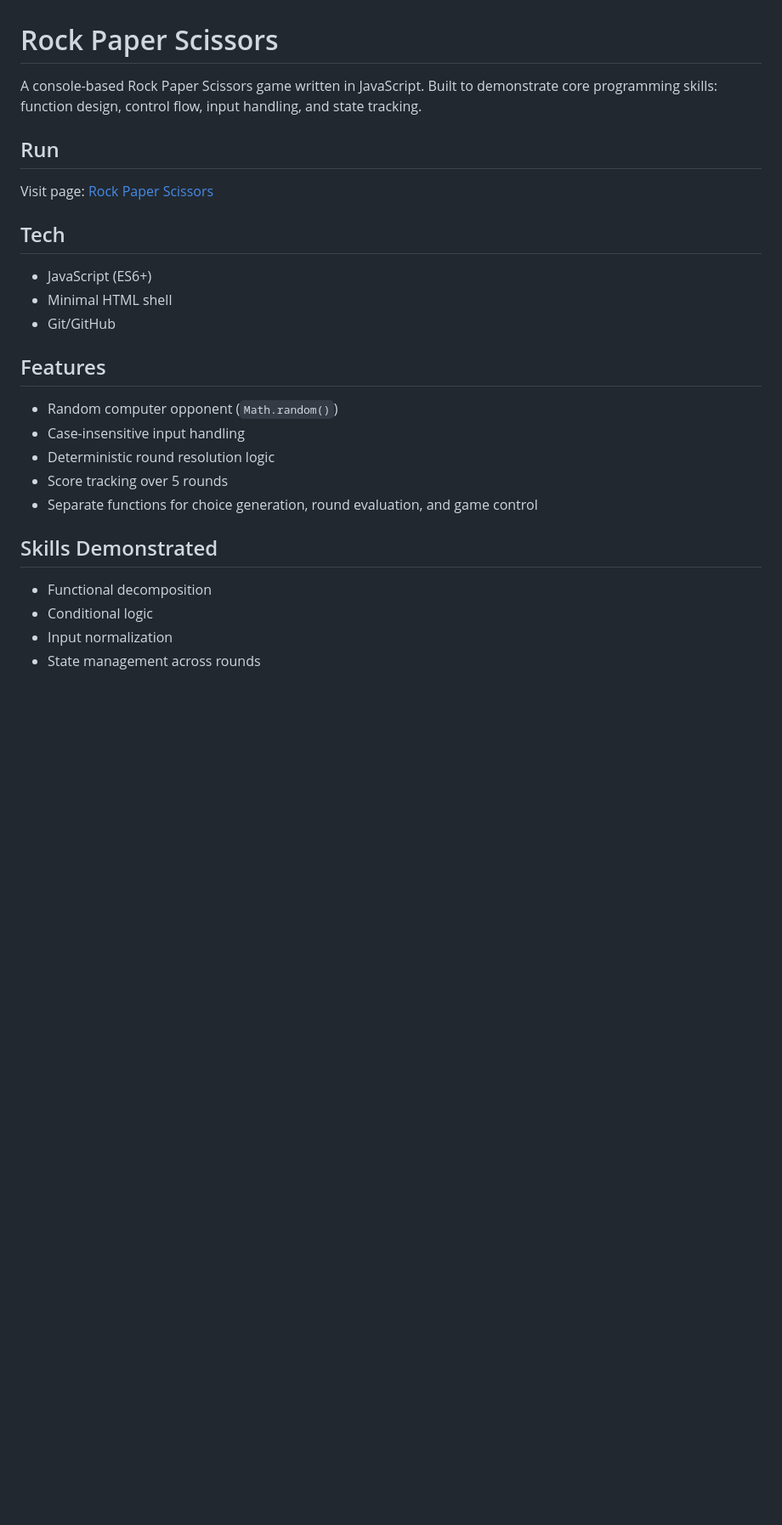
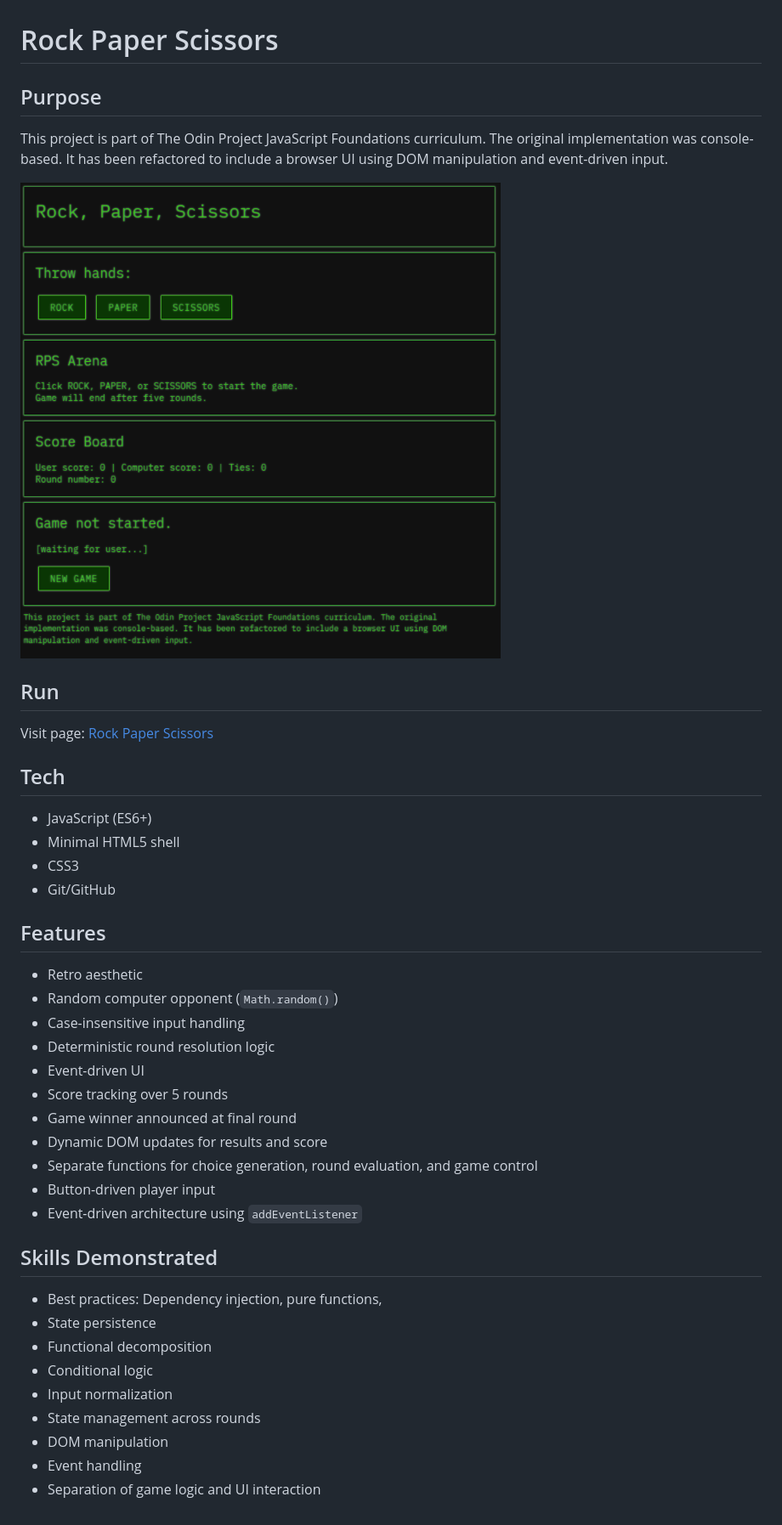
Before and after one commit to Beans4u/odin-JS-rockPaperScissors, a Markdown page: README.md, the part around the change. Shown at 85% size. Drawn GitHub-style; pictures changed too: rps-screen.png (added); blank space fills up the shorter version.

```diff
--- a/README.md
+++ b/README.md
@@ -1,6 +1,10 @@
 # Rock Paper Scissors
 
-A console-based Rock Paper Scissors game written in JavaScript. Built to demonstrate core programming skills: function design, control flow, input handling, and state tracking.
+## Purpose
+
+This project is part of The Odin Project JavaScript Foundations curriculum. The original implementation was console-based. It has been refactored to include a browser UI using DOM manipulation and event-driven input.
+
+![screenshot](./rps-screen.png 'Rock Paper Scissors screenshot')
 
 ## Run
 
@@ -8,21 +12,33 @@ Visit page: [Rock Paper Scissors](https://beans4u.github.io/odin-JS-rockPaperSci
 
 ## Tech
 
-* JavaScript (ES6+)
-* Minimal HTML shell
-* Git/GitHub
+- JavaScript (ES6+)
+- Minimal HTML5 shell
+- CSS3
+- Git/GitHub
 
 ## Features
 
-* Random computer opponent (`Math.random()`)
-* Case-insensitive input handling
-* Deterministic round resolution logic
-* Score tracking over 5 rounds
-* Separate functions for choice generation, round evaluation, and game control
+- Retro aesthetic
+- Random computer opponent (`Math.random()`)
+- Case-insensitive input handling
+- Deterministic round resolution logic
+- Event-driven UI
+- Score tracking over 5 rounds
+- Game winner announced at final round
+- Dynamic DOM updates for results and score
+- Separate functions for choice generation, round evaluation, and game control
+- Button-driven player input
+- Event-driven architecture using `addEventListener`
 
 ## Skills Demonstrated
 
-* Functional decomposition
-* Conditional logic
-* Input normalization
-* State management across rounds
+- Best practices: Dependency injection, pure functions,
+- State persistence
+- Functional decomposition
+- Conditional logic
+- Input normalization
+- State management across rounds
+- DOM manipulation
+- Event handling
+- Separation of game logic and UI interaction
```
Also changed, not shown: PLANNING.md (+21 -1 lines), 3 other files.
